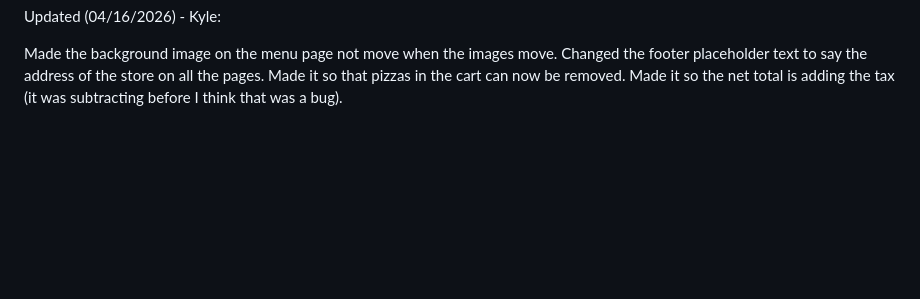
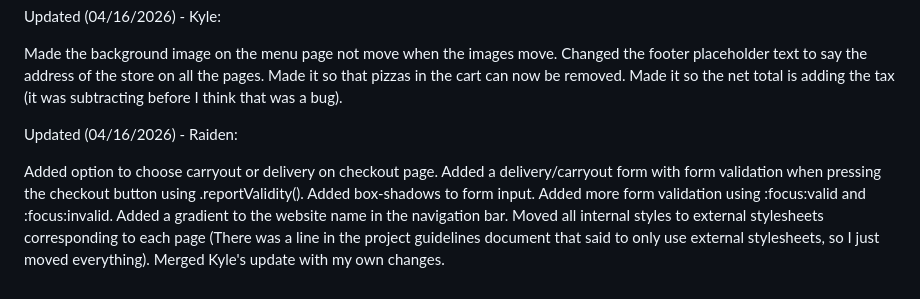
Before and after one commit to raidenabe/COMP-2680-Website-Project, a Markdown page: README.md, the part around the change. Rendered like a GitHub page; blank space fills up the shorter version.

```diff
--- a/README.md
+++ b/README.md
@@ -85,3 +85,13 @@ Missing Requirements from Final Project Guidelines:
   Changed the footer placeholder text to say the address of the store on all the pages.
   Made it so that pizzas in the cart can now be removed.
   Made it so the net total is adding the tax (it was subtracting before I think that was a bug).
+
+  Updated (04/16/2026) - Raiden:
+
+  Added option to choose carryout or delivery on checkout page.
+  Added a delivery/carryout form with form validation when pressing the checkout button using .reportValidity().
+  Added box-shadows to form input.
+  Added more form validation using :focus:valid and :focus:invalid.
+  Added a gradient to the website name in the navigation bar.
+  Moved all internal styles to external stylesheets corresponding to each page (There was a line in the project guidelines document that said to only use external stylesheets, so I just moved everything).
+  Merged Kyle's update with my own changes.
```
